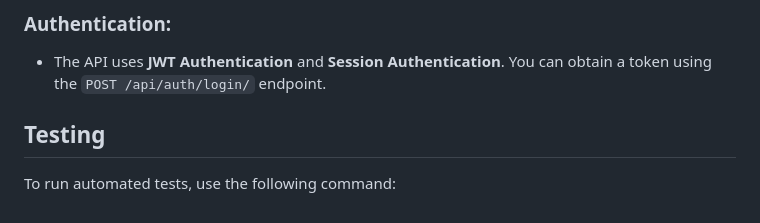
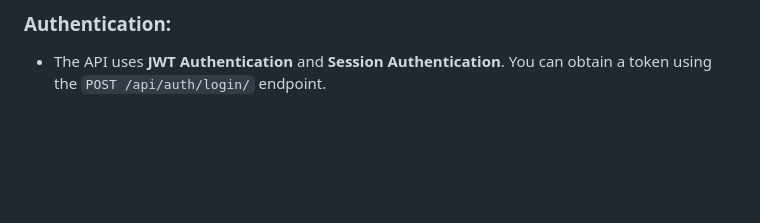
Before and after one commit to ksila01/kenyarentalhub_api, a Markdown page: README.md, the part around the change. Drawn GitHub-style; blank space fills up the shorter version.

```diff
--- a/README.md
+++ b/README.md
@@ -86,7 +86,3 @@ The application exposes several REST API endpoints using Django REST Framework (
 
 ### Authentication:
 - The API uses **JWT Authentication** and **Session Authentication**. You can obtain a token using the `POST /api/auth/login/` endpoint.
-
-## **Testing**
-
-To run automated tests, use the following command:
```
